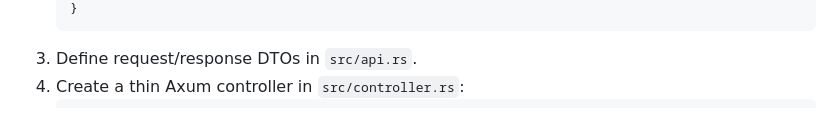
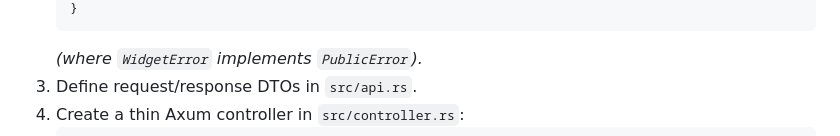
Before and after one commit to cmaher/hypogeum, a Markdown page: docs/app.md, the part around one of its changes. Rendered like a GitHub page.

Commit message:
[hyp-man-1] docs(app): update WidgetService example to return domain-specific WidgetError implementing PublicError

````diff
--- a/docs/app.md
+++ b/docs/app.md
@@ -115,5 +115,6 @@ X-Request-Id: 550e8400-e29b-41d4-a716-446655440000
    }
    ```
+   *(where `WidgetError` implements `PublicError`).*
 3. Define request/response DTOs in `src/api.rs`.
 4. Create a thin Axum controller in `src/controller.rs`:
    ```rust
````
Also changed, not shown: other parts of docs/app.md (+1 -1 lines).
